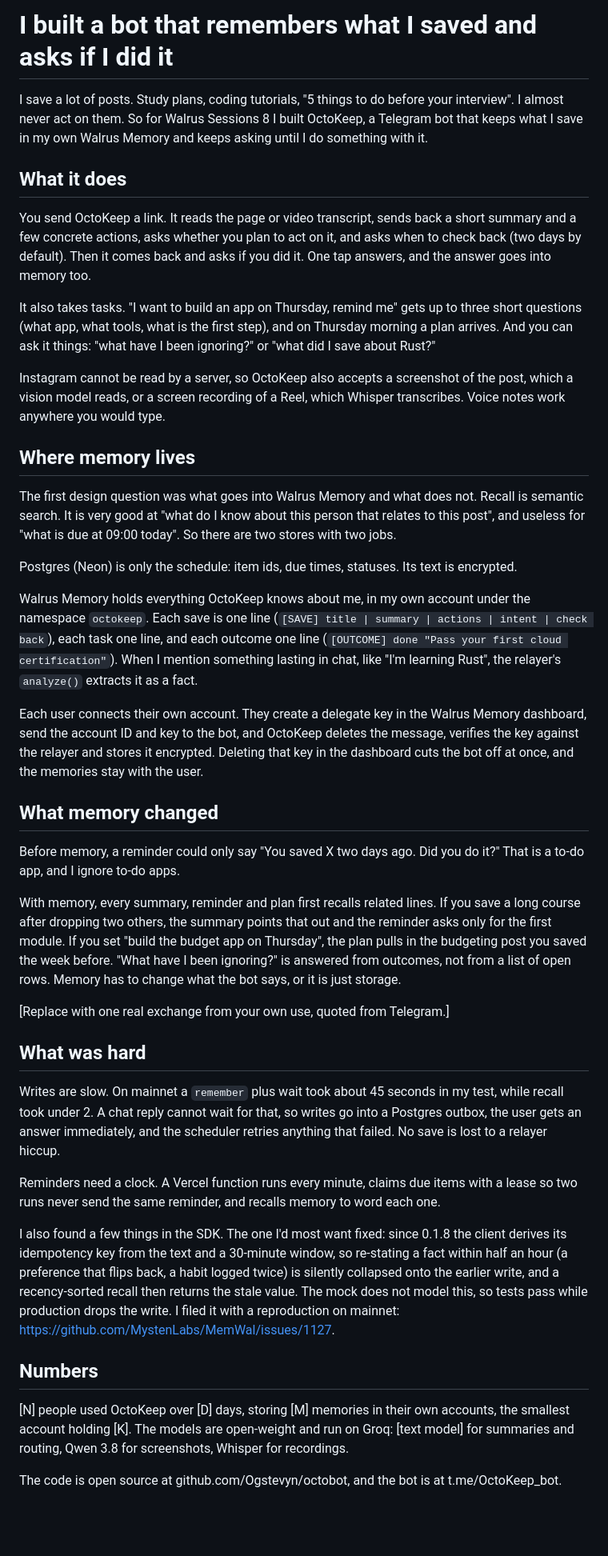
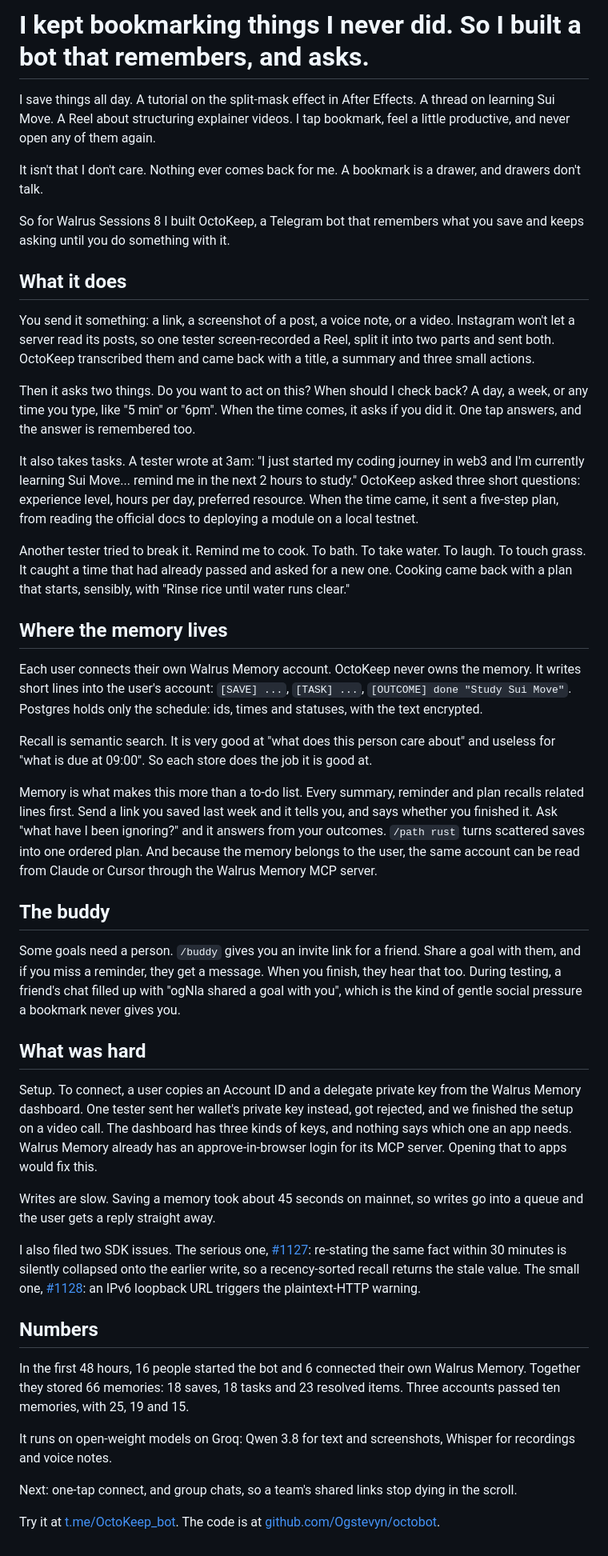
Before and after one commit to Ogstevyn/octokeepbot, a Markdown page: docs/ARTICLE.md, the part around the change. Shown at 80% size. Drawn GitHub-style; blank space fills up the shorter version.

Commit message:
Finish article with real usage and stats

```diff
--- a/docs/ARTICLE.md
+++ b/docs/ARTICLE.md
@@ -1,43 +1,47 @@
-# I built a bot that remembers what I saved and asks if I did it
+# I kept bookmarking things I never did. So I built a bot that remembers, and asks.
 
-I save a lot of posts. Study plans, coding tutorials, "5 things to do before your interview". I almost never act on them. So for Walrus Sessions 8 I built OctoKeep, a Telegram bot that keeps what I save in my own Walrus Memory and keeps asking until I do something with it.
+I save things all day. A tutorial on the split-mask effect in After Effects. A thread on learning Sui Move. A Reel about structuring explainer videos. I tap bookmark, feel a little productive, and never open any of them again.
+
+It isn't that I don't care. Nothing ever comes back for me. A bookmark is a drawer, and drawers don't talk.
+
+So for Walrus Sessions 8 I built OctoKeep, a Telegram bot that remembers what you save and keeps asking until you do something with it.
 
 ## What it does
 
-You send OctoKeep a link. It reads the page or video transcript, sends back a short summary and a few concrete actions, asks whether you plan to act on it, and asks when to check back (two days by default). Then it comes back and asks if you did it. One tap answers, and the answer goes into memory too.
+You send it something: a link, a screenshot of a post, a voice note, or a video. Instagram won't let a server read its posts, so one tester screen-recorded a Reel, split it into two parts and sent both. OctoKeep transcribed them and came back with a title, a summary and three small actions.
 
-It also takes tasks. "I want to build an app on Thursday, remind me" gets up to three short questions (what app, what tools, what is the first step), and on Thursday morning a plan arrives. And you can ask it things: "what have I been ignoring?" or "what did I save about Rust?"
+Then it asks two things. Do you want to act on this? When should I check back? A day, a week, or any time you type, like "5 min" or "6pm". When the time comes, it asks if you did it. One tap answers, and the answer is remembered too.
 
-Instagram cannot be read by a server, so OctoKeep also accepts a screenshot of the post, which a vision model reads, or a screen recording of a Reel, which Whisper transcribes. Voice notes work anywhere you would type.
+It also takes tasks. A tester wrote at 3am: "I just started my coding journey in web3 and I'm currently learning Sui Move... remind me in the next 2 hours to study." OctoKeep asked three short questions: experience level, hours per day, preferred resource. When the time came, it sent a five-step plan, from reading the official docs to deploying a module on a local testnet.
 
-## Where memory lives
+Another tester tried to break it. Remind me to cook. To bath. To take water. To laugh. To touch grass. It caught a time that had already passed and asked for a new one. Cooking came back with a plan that starts, sensibly, with "Rinse rice until water runs clear."
 
-The first design question was what goes into Walrus Memory and what does not. Recall is semantic search. It is very good at "what do I know about this person that relates to this post", and useless for "what is due at 09:00 today". So there are two stores with two jobs.
+## Where the memory lives
 
-Postgres (Neon) is only the schedule: item ids, due times, statuses. Its text is encrypted.
+Each user connects their own Walrus Memory account. OctoKeep never owns the memory. It writes short lines into the user's account: `[SAVE] ...`, `[TASK] ...`, `[OUTCOME] done "Study Sui Move"`. Postgres holds only the schedule: ids, times and statuses, with the text encrypted.
 
-Walrus Memory holds everything OctoKeep knows about me, in my own account under the namespace `octokeep`. Each save is one line (`[SAVE] title | summary | actions | intent | check back`), each task one line, and each outcome one line (`[OUTCOME] done "Pass your first cloud certification"`). When I mention something lasting in chat, like "I'm learning Rust", the relayer's `analyze()` extracts it as a fact.
+Recall is semantic search. It is very good at "what does this person care about" and useless for "what is due at 09:00". So each store does the job it is good at.
 
-Each user connects their own account. They create a delegate key in the Walrus Memory dashboard, send the account ID and key to the bot, and OctoKeep deletes the message, verifies the key against the relayer and stores it encrypted. Deleting that key in the dashboard cuts the bot off at once, and the memories stay with the user.
+Memory is what makes this more than a to-do list. Every summary, reminder and plan recalls related lines first. Send a link you saved last week and it tells you, and says whether you finished it. Ask "what have I been ignoring?" and it answers from your outcomes. `/path rust` turns scattered saves into one ordered plan. And because the memory belongs to the user, the same account can be read from Claude or Cursor through the Walrus Memory MCP server.
 
-## What memory changed
+## The buddy
 
-Before memory, a reminder could only say "You saved X two days ago. Did you do it?" That is a to-do app, and I ignore to-do apps.
-
-With memory, every summary, reminder and plan first recalls related lines. If you save a long course after dropping two others, the summary points that out and the reminder asks only for the first module. If you set "build the budget app on Thursday", the plan pulls in the budgeting post you saved the week before. "What have I been ignoring?" is answered from outcomes, not from a list of open rows. Memory has to change what the bot says, or it is just storage.
-
-[Replace with one real exchange from your own use, quoted from Telegram.]
+Some goals need a person. `/buddy` gives you an invite link for a friend. Share a goal with them, and if you miss a reminder, they get a message. When you finish, they hear that too. During testing, a friend's chat filled up with "ogNla shared a goal with you", which is the kind of gentle social pressure a bookmark never gives you.
 
 ## What was hard
 
-Writes are slow. On mainnet a `remember` plus wait took about 45 seconds in my test, while recall took under 2. A chat reply cannot wait for that, so writes go into a Postgres outbox, the user gets an answer immediately, and the scheduler retries anything that failed. No save is lost to a relayer hiccup.
+Setup. To connect, a user copies an Account ID and a delegate private key from the Walrus Memory dashboard. One tester sent her wallet's private key instead, got rejected, and we finished the setup on a video call. The dashboard has three kinds of keys, and nothing says which one an app needs. Walrus Memory already has an approve-in-browser login for its MCP server. Opening that to apps would fix this.
 
-Reminders need a clock. A Vercel function runs every minute, claims due items with a lease so two runs never send the same reminder, and recalls memory to word each one.
+Writes are slow. Saving a memory took about 45 seconds on mainnet, so writes go into a queue and the user gets a reply straight away.
 
-I also found a few things in the SDK. The one I'd most want fixed: since 0.1.8 the client derives its idempotency key from the text and a 30-minute window, so re-stating a fact within half an hour (a preference that flips back, a habit logged twice) is silently collapsed onto the earlier write, and a recency-sorted recall then returns the stale value. The mock does not model this, so tests pass while production drops the write. I filed it with a reproduction on mainnet: https://github.com/MystenLabs/MemWal/issues/1127.
+I also filed two SDK issues. The serious one, [#1127](https://github.com/MystenLabs/MemWal/issues/1127): re-stating the same fact within 30 minutes is silently collapsed onto the earlier write, so a recency-sorted recall returns the stale value. The small one, [#1128](https://github.com/MystenLabs/MemWal/issues/1128): an IPv6 loopback URL triggers the plaintext-HTTP warning.
 
 ## Numbers
 
-[N] people used OctoKeep over [D] days, storing [M] memories in their own accounts, the smallest account holding [K]. The models are open-weight and run on Groq: [text model] for summaries and routing, Qwen 3.8 for screenshots, Whisper for recordings.
+In the first 48 hours, 16 people started the bot and 6 connected their own Walrus Memory. Together they stored 66 memories: 18 saves, 18 tasks and 23 resolved items. Three accounts passed ten memories, with 25, 19 and 15.
 
-The code is open source at github.com/Ogstevyn/octobot, and the bot is at t.me/OctoKeep_bot.
+It runs on open-weight models on Groq: Qwen 3.8 for text and screenshots, Whisper for recordings and voice notes.
+
+Next: one-tap connect, and group chats, so a team's shared links stop dying in the scroll.
+
+Try it at [t.me/OctoKeep_bot](https://t.me/OctoKeep_bot). The code is at [github.com/Ogstevyn/octobot](https://github.com/Ogstevyn/octobot).
```
